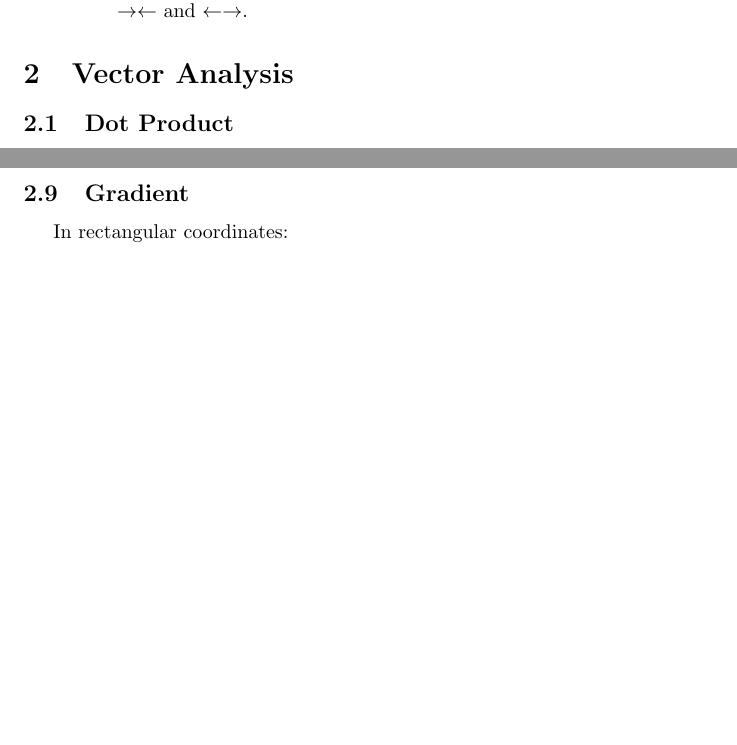
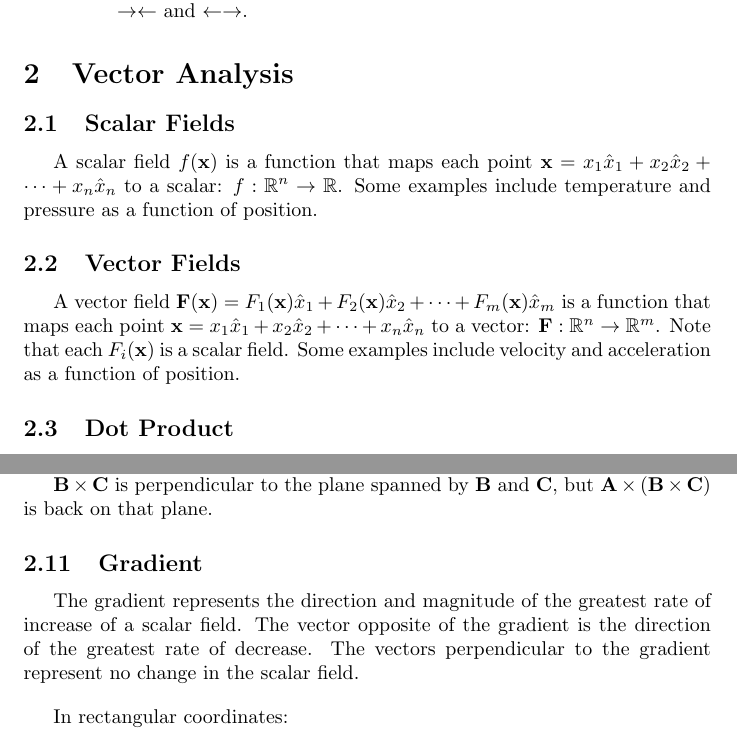
Before and after one commit to krishpatel2067/MATH328-Reference, a LaTeX document (main.tex, which reads notes/vector_analysis.tex): two parts of pages 7 and 10 of 11 before the commit and two parts of pages 7 and 10 of 12 after it, joined at a grey line, cut so that both start at the same text, the shorter picture padded with empty space. Compiled offline with pdfLaTeX.

Commit message:
Vector Analysis: Start vector operator properties

```diff
--- a/notes/vector_analysis.tex
+++ b/notes/vector_analysis.tex
@@ -1,4 +1,12 @@
 \section{Vector Analysis}
+
+\subsection{Scalar Fields}
+
+A scalar field $f(\mathbf{x})$ is a function that maps each point $\mathbf{x} = x_1\hat{x}_1 + x_2\hat{x}_2 + \cdots + x_n\hat{x}_n$ to a scalar: $f: \mathbb{R}^n \to \mathbb{R}$. Some examples include temperature and pressure as a function of position.
+
+\subsection{Vector Fields}
+
+A vector field $\mathbf{F}(\mathbf{x}) = F_1(\mathbf{x})\hat{x}_1 + F_2(\mathbf{x})\hat{x}_2 + \cdots + F_m(\mathbf{x})\hat{x}_m$ is a function that maps each point $\mathbf{x} = x_1\hat{x}_1 + x_2\hat{x}_2 + \cdots + x_n\hat{x}_n$ to a vector: $\mathbf{F}: \mathbb{R}^n \to \mathbb{R}^m$. Note that each $F_i(\mathbf{x})$ is a scalar field. Some examples include velocity and acceleration as a function of position.
 
 \subsection{Dot Product}
 
@@ -114,9 +122,16 @@ Geometrically, the triple scalar product represents the volume of a parallelopip
 \begin{equation*}
     \mathbf{A} \times (\mathbf{B} \times \mathbf{C})=\mathbf{B}(\mathbf{A} \cdot \mathbf{C}) - \mathbf{C}(\mathbf{A} \cdot \mathbf{B})
 \end{equation*}
+
 To remember this formula (beyond the mnemonic BAC-CAB), the right hand side is a linear combination of the vectors in the parentheses on the left hand side. The coefficients are the outside vector dotted with each of the inside vectors. Both terms have $\mathbf{A}$, $\mathbf{B}$, and $\mathbf{C}$ exactly once. Finally, the positive term on the right hand side belongs to the vector in the middle on the left hand side ($\mathbf{B}$ in this case).
 
+$\mathbf{B} \times \mathbf{C}$ is perpendicular to the plane spanned by $\mathbf{B}$ and $\mathbf{C}$, but $\mathbf{A} \times (\mathbf{B} \times \mathbf{C})$ is back on that plane.
+
 \subsection{Gradient}
+
+The gradient represents the direction and magnitude of the greatest rate of increase of a scalar field. The vector opposite of the gradient is the direction of the greatest rate of decrease. The vectors perpendicular to the gradient represent no change in the scalar field.
+
+\vsp
 
 In rectangular coordinates:
 \begin{equation*}
```
Also changed, not shown: main.pdf, notes/vector_analysis.tex (17 more changed lines).
